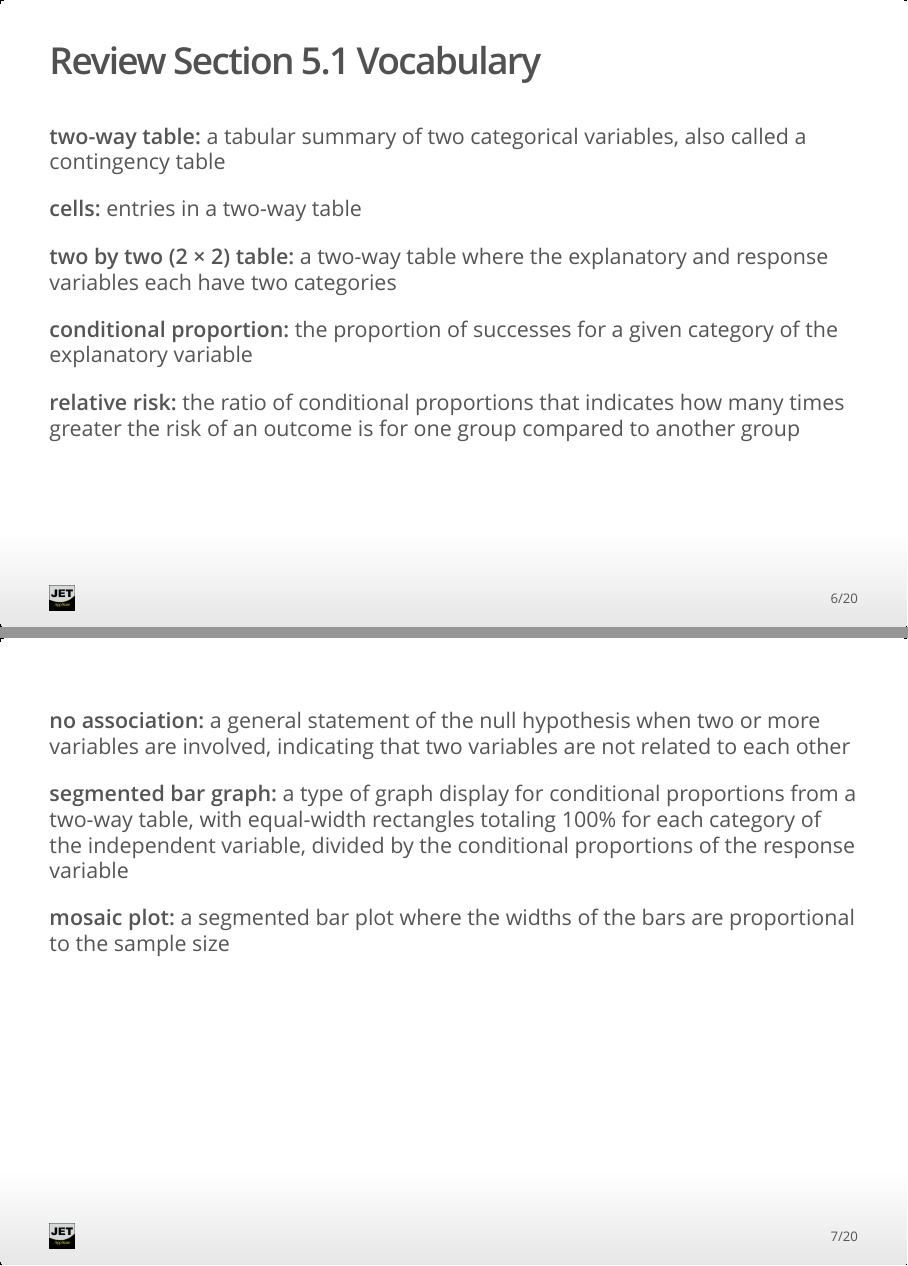
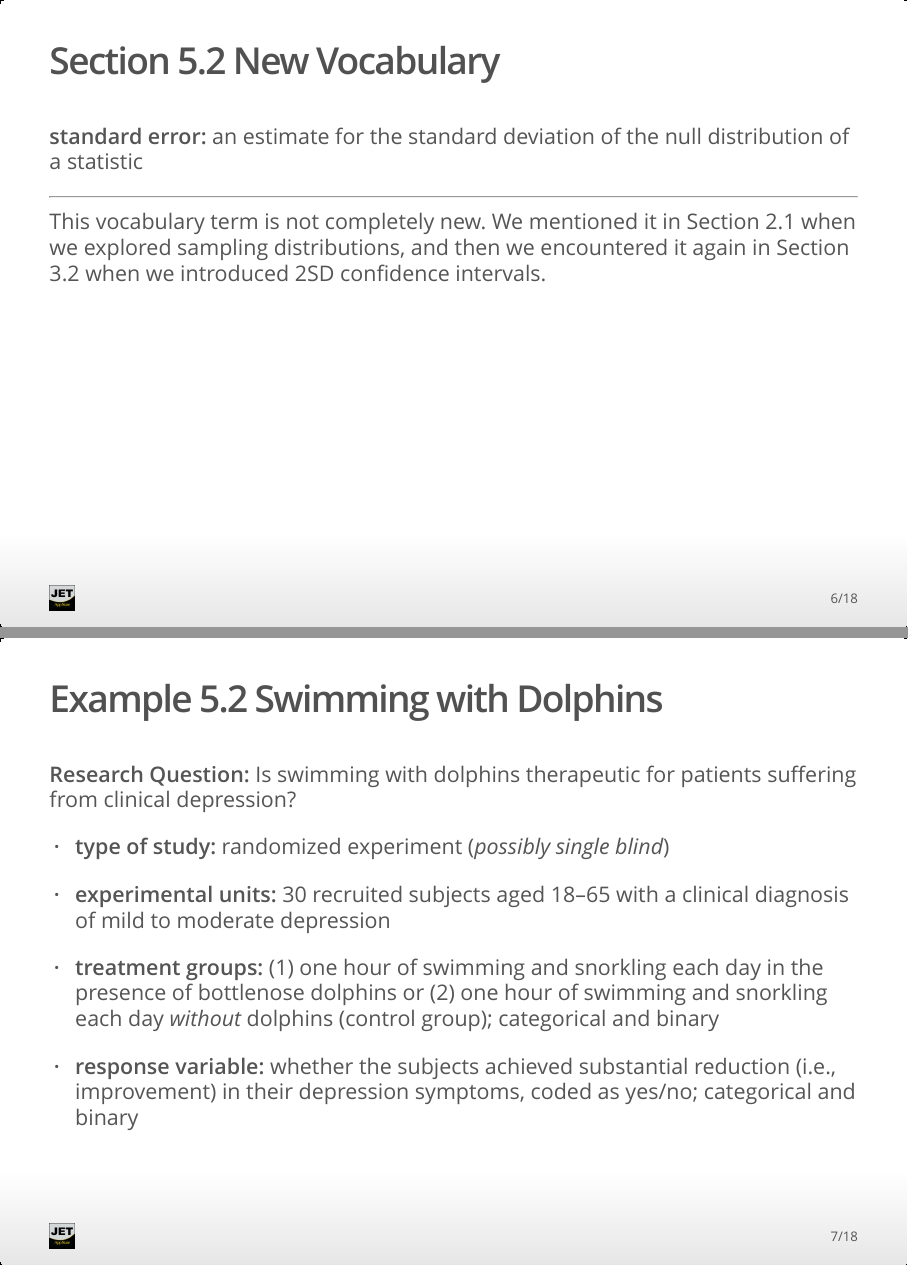
Before and after one commit to STAT-JET-ASU/STT1810BasicStatistics, an R Markdown document (Slides/CH5_2.Rmd): pages 6 and 7 of 20 before the commit and pages 6 and 7 of 18 after it, joined at a grey line. The pictures show the output file Slides/CH5_2.html that the author committed with the source, opened offline.

Commit message:
Update Section 5.2 Slides

```diff
--- a/Slides/CH5_2.Rmd
+++ b/Slides/CH5_2.Rmd
@@ -85,23 +83,3 @@ In Section 5.2 we are using all our statistical knowledge gained in Chapters 1 t
-## Review Section 5.1 Vocabulary
-
-**two-way table:** a tabular summary of two categorical variables, also called a contingency table
-
-**cells:** entries in a two-way table
-
-**two by two (2 × 2) table:** a two-way table where the explanatory and response variables each have two categories
-
-**conditional proportion:** the proportion of successes for a given category of the explanatory variable
-
-**relative risk:** the ratio of conditional proportions that indicates how many times greater the risk of an outcome is for one group compared to another group
-
-
-##
-
-**no association:** a general statement of the null hypothesis when two or more variables are involved, indicating that two variables are not related to each other
-
-**segmented bar graph:** a type of graph display for conditional proportions from a two-way table, with equal-width rectangles totaling 100% for each category of the independent variable, divided by the conditional proportions of the response variable
-
-**mosaic plot:** a segmented bar plot where the widths of the bars are proportional to the sample size
 
 
 ## Section 5.2 New Vocabulary
```
Also changed, not shown: Slides/CH5_2.html, Slides/CH5_2.Rmd (6 more changed lines).
